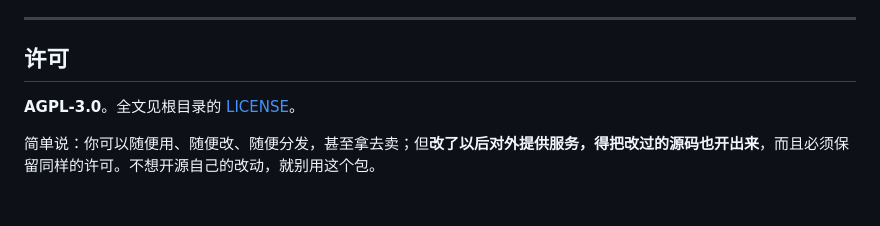
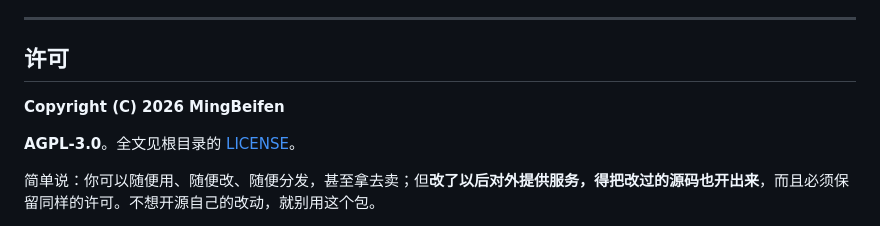
Before and after one commit to MingBeifen/guanlan, a Markdown page: README.md, the part around the change. Rendered like a GitHub page; blank space fills up the shorter version.

Commit message:
补许可署名：Copyright (C) 2026 MingBeifen

```diff
--- a/README.md
+++ b/README.md
@@ -213,6 +213,8 @@ key 或接口地址错。地址一般要以 `/v1` 结尾，不带 `/chat/complet
 
 ## 许可
 
+**Copyright (C) 2026 MingBeifen**
+
 **AGPL-3.0**。全文见根目录的 [LICENSE](LICENSE)。
 
 简单说：你可以随便用、随便改、随便分发，甚至拿去卖；但**改了以后对外提供服务，得把改过的源码也开出来**，而且必须保留同样的许可。不想开源自己的改动，就别用这个包。
```
